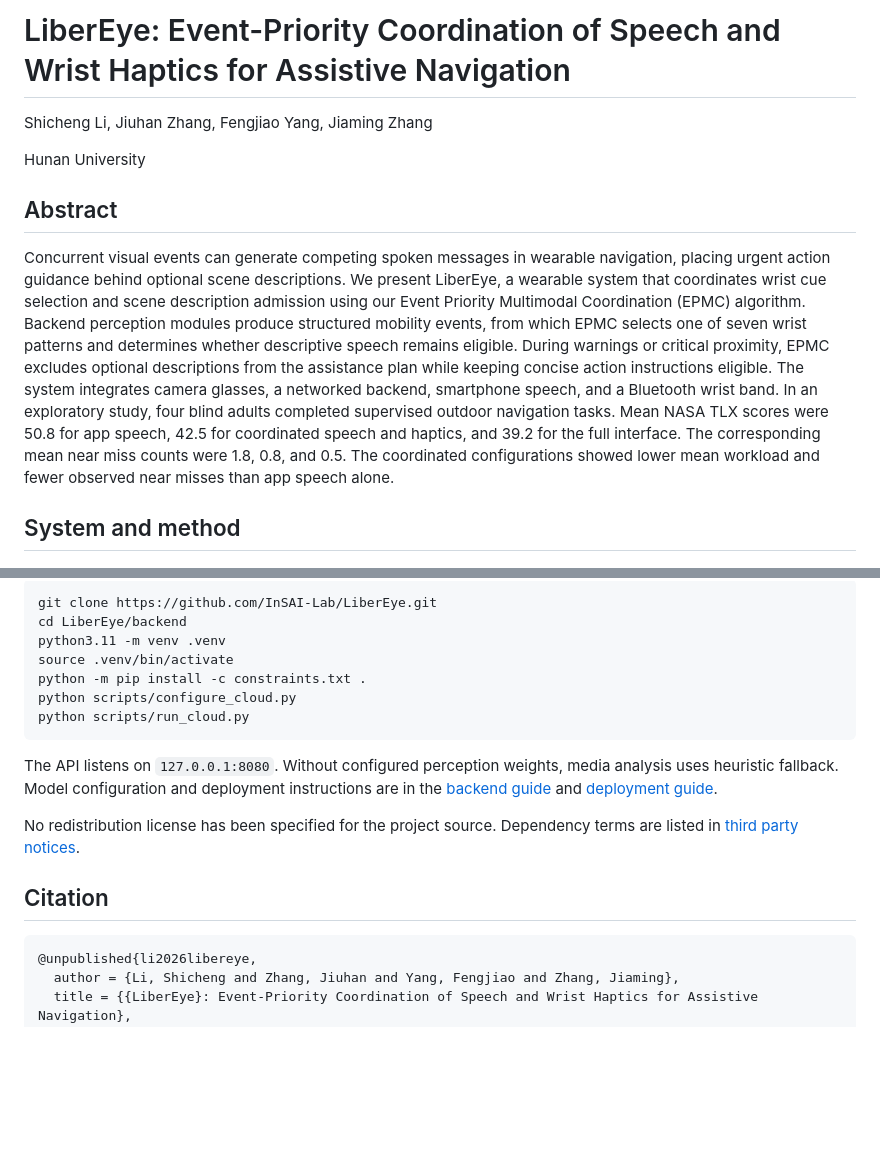
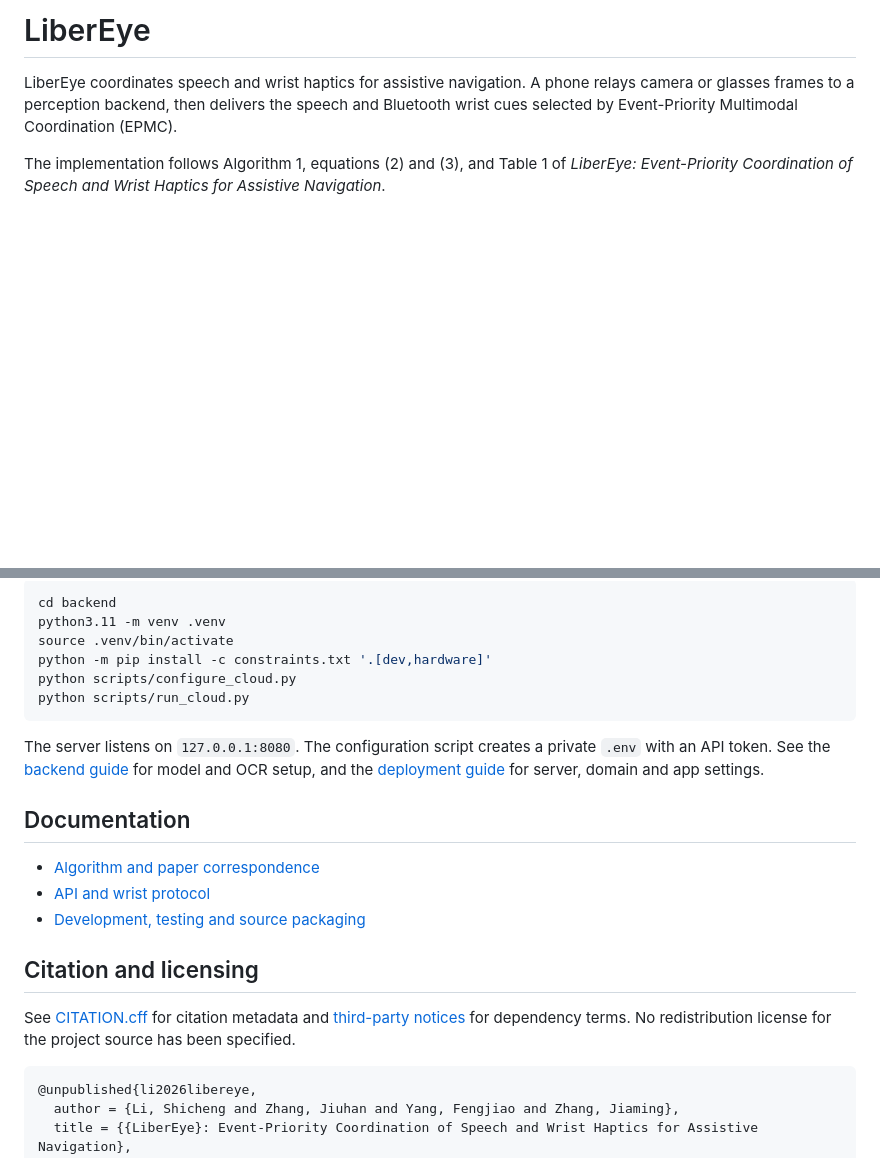
Before and after one commit to InSAI-Lab/LiberEye, a Markdown page: README.md, 2 parts joined by grey strips. Drawn GitHub-style; blank space fills up the shorter version.

````diff
--- a/README.md
+++ b/README.md
@@ -1,14 +1,8 @@
-# LiberEye: Event-Priority Coordination of Speech and Wrist Haptics for Assistive Navigation
+# LiberEye
 
-Shicheng Li, Jiuhan Zhang, Fengjiao Yang, Jiaming Zhang
+LiberEye coordinates speech and wrist haptics for assistive navigation. A phone relays camera or glasses frames to a perception backend, then delivers the speech and Bluetooth wrist cues selected by Event-Priority Multimodal Coordination (EPMC).
 
-Hunan University
-
-## Abstract
-
-Concurrent visual events can generate competing spoken messages in wearable navigation, placing urgent action guidance behind optional scene descriptions. We present LiberEye, a wearable system that coordinates wrist cue selection and scene description admission using our Event Priority Multimodal Coordination (EPMC) algorithm. Backend perception modules produce structured mobility events, from which EPMC selects one of seven wrist patterns and determines whether descriptive speech remains eligible. During warnings or critical proximity, EPMC excludes optional descriptions from the assistance plan while keeping concise action instructions eligible. The system integrates camera glasses, a networked backend, smartphone speech, and a Bluetooth wrist band. In an exploratory study, four blind adults completed supervised outdoor navigation tasks. Mean NASA TLX scores were 50.8 for app speech, 42.5 for coordinated speech and haptics, and 39.2 for the full interface. The corresponding mean near miss counts were 1.8, 0.8, and 0.5. The coordinated configurations showed lower mean workload and fewer observed near misses than app speech alone.
-
-## System and method
+The implementation follows Algorithm 1, equations (2) and (3), and Table 1 of *LiberEye: Event-Priority Coordination of Speech and Wrist Haptics for Assistive Navigation*.
 
 <p align="center">
   <img src="docs/images/libereye_prototype.png" width="47%" alt="LiberEye wearable prototype with glasses, phone, wrist band, and white cane">
@@ -54,19 +27,24 @@ The repository contains the [backend](backend/README.md), [iOS app](ios/README.m
 
 ```bash
-git clone https://github.com/InSAI-Lab/LiberEye.git
-cd LiberEye/backend
+cd backend
 python3.11 -m venv .venv
 source .venv/bin/activate
-python -m pip install -c constraints.txt .
+python -m pip install -c constraints.txt '.[dev,hardware]'
 python scripts/configure_cloud.py
 python scripts/run_cloud.py
 ```
 
-The API listens on `127.0.0.1:8080`. Without configured perception weights, media analysis uses heuristic fallback. Model configuration and deployment instructions are in the [backend guide](backend/README.md) and [deployment guide](backend/docs/cloud-deployment.md).
+The server listens on `127.0.0.1:8080`. The configuration script creates a private `.env` with an API token. See the [backend guide](backend/README.md) for model and OCR setup, and the [deployment guide](backend/docs/cloud-deployment.md) for server, domain and app settings.
 
-No redistribution license has been specified for the project source. Dependency terms are listed in [third party notices](THIRD_PARTY_NOTICES.md).
+## Documentation
 
-## Citation
+- [Algorithm and paper correspondence](docs/algorithm.md)
+- [API and wrist protocol](docs/api.md)
+- [Development, testing and source packaging](docs/development.md)
+
+## Citation and licensing
+
+See [CITATION.cff](CITATION.cff) for citation metadata and [third-party notices](THIRD_PARTY_NOTICES.md) for dependency terms. No redistribution license for the project source has been specified.
 
 ```bibtex
 @unpublished{li2026libereye,
````
Also changed, not shown: other parts of README.md (+5 -26 lines).
